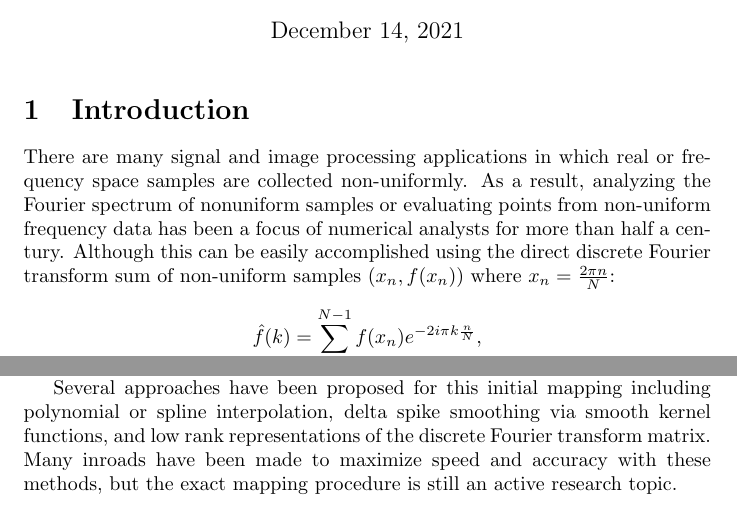
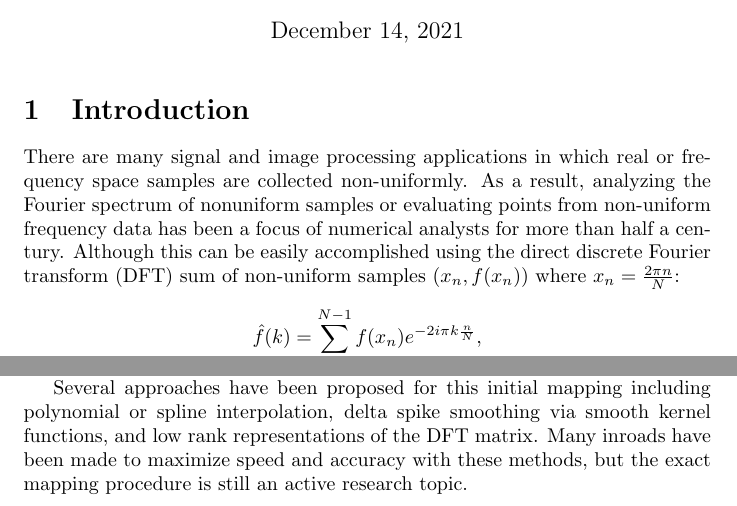
Before and after one commit to cnrrobertson/nufft, a LaTeX document (latex/writeup/main.tex, which reads latex/writeup/sections/introduction.tex): two parts of page 1 of 5, joined at a grey line, cut so that both start at the same text. Compiled offline with LaTeX, dvips and Ghostscript.

Commit message:
DFT terminology

```diff
--- a/latex/writeup/sections/introduction.tex
+++ b/latex/writeup/sections/introduction.tex
@@ -11,7 +11,7 @@
 
 There are many signal and image processing applications in which real or frequency space samples are collected non-uniformly.
 As a result, analyzing the Fourier spectrum of nonuniform samples or evaluating points from non-uniform frequency data has been a focus of numerical analysts for more than half a century. % TODO: Citation?
-Although this can be easily accomplished using the direct discrete Fourier transform sum of non-uniform samples $(x_n, f(x_n))$ where $x_n = \frac{2\pi n}{N}$:
+Although this can be easily accomplished using the direct discrete Fourier transform (DFT) sum of non-uniform samples $(x_n, f(x_n))$ where $x_n = \frac{2\pi n}{N}$:
 \begin{align*}
   \hat{f}(k) = \sum_{n=0}^{N-1} f(x_n) e^{-2i \pi k \frac{n}{N}}
 ,\end{align*}
@@ -27,7 +27,7 @@ Due to this symmetry requirement, it cannot be directly applied to non-uniform p
 Thus, there has been significant effort to accurately and cheaply remap the non-uniform samples to a uniform grid which can then be transformed via the FFT.
 This has become known as the non-uniform fast Fourier transform (NUFFT) the key component of which is the procedure used to map the non-uniform samples to uniform samples.
 
-Several approaches have been proposed for this initial mapping including polynomial or spline interpolation, delta spike smoothing via smooth kernel functions, and low rank representations of the discrete Fourier transform matrix. % TODO: Citation?
+Several approaches have been proposed for this initial mapping including polynomial or spline interpolation, delta spike smoothing via smooth kernel functions, and low rank representations of the DFT matrix. % TODO: Citation?
 Many inroads have been made to maximize speed and accuracy with these methods, but the exact mapping procedure is still an active research topic.
 
 In this report, we explore the variety of approaches for mapping non-uniform to uniform points including the most popular smoothing kernels and the low-rank approximation.
```
